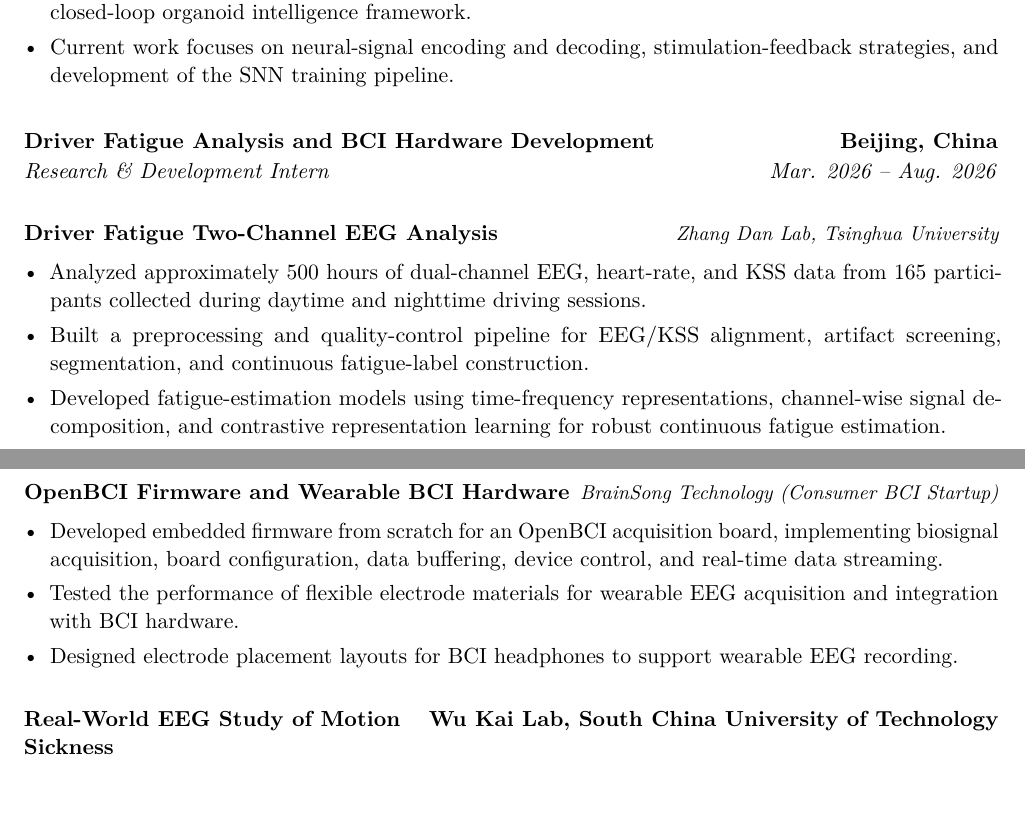
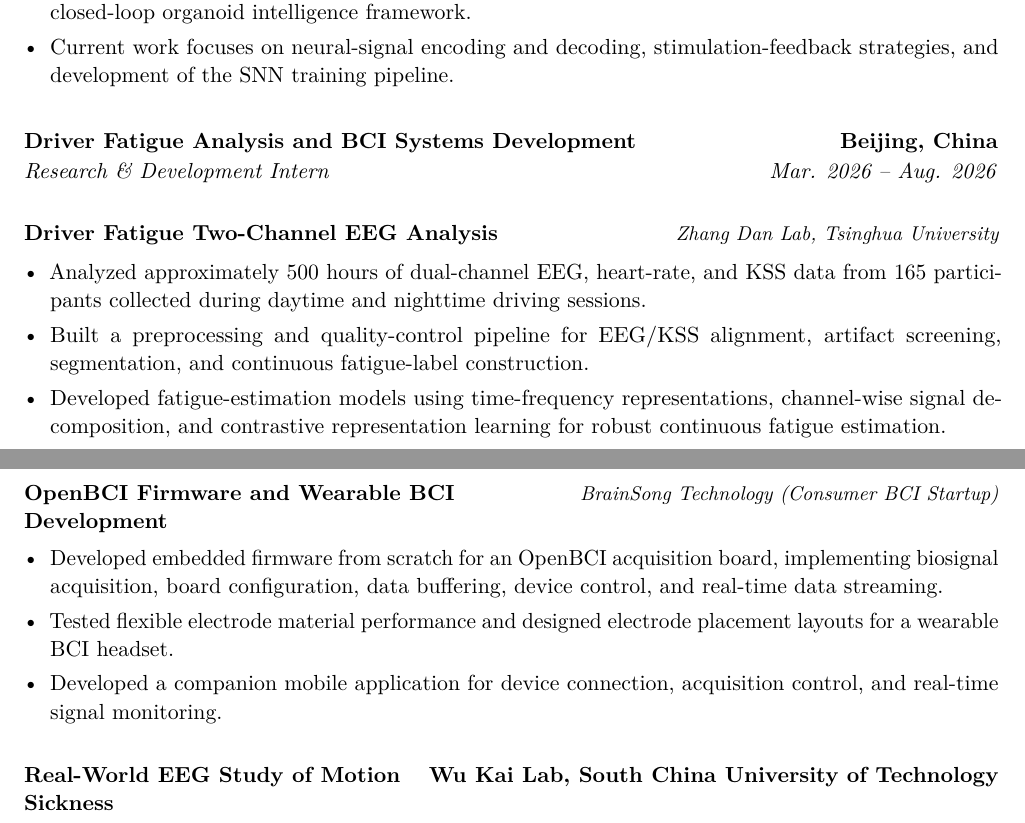
Before and after one commit to vexpaer/cv, a LaTeX CV (cv.tex): two parts of pages 1 and 2 of 2, joined at a grey line, cut so that both start at the same text. Compiled offline with pdfLaTeX.

Commit message:
cv: combine flexible electrode work and restore mobile app bullet

```diff
--- a/cv.tex
+++ b/cv.tex
@@ -164,7 +164,7 @@ machine learning for real-time physiological monitoring
 \vspace{1\baselineskip}
 
 \internshipentry
-{Driver Fatigue Analysis and BCI Hardware Development}
+{Driver Fatigue Analysis and BCI Systems Development}
 {Research \& Development Intern}
 {Mar. 2026 -- Aug. 2026}
 {Beijing, China}
@@ -186,17 +186,17 @@ machine learning for real-time physiological monitoring
 
 \Needspace{12\baselineskip}
 \projectorgtitle
-{OpenBCI Firmware and Wearable BCI Hardware}
+{OpenBCI Firmware and Wearable BCI Development}
 {BrainSong Technology (Consumer BCI Startup)}
 \begin{itemize}
   \item Developed embedded firmware from scratch for an OpenBCI
   acquisition board, implementing biosignal acquisition, board
   configuration, data buffering, device control, and real-time
   data streaming.
-  \item Tested the performance of flexible electrode materials for
-  wearable EEG acquisition and integration with BCI hardware.
-  \item Designed electrode placement layouts for BCI headphones
-  to support wearable EEG recording.
+  \item Tested flexible electrode material performance and designed
+  electrode placement layouts for a wearable BCI headset.
+  \item Developed a companion mobile application for device connection,
+  acquisition control, and real-time signal monitoring.
 \end{itemize}
 
 \vspace{1\baselineskip}
```
